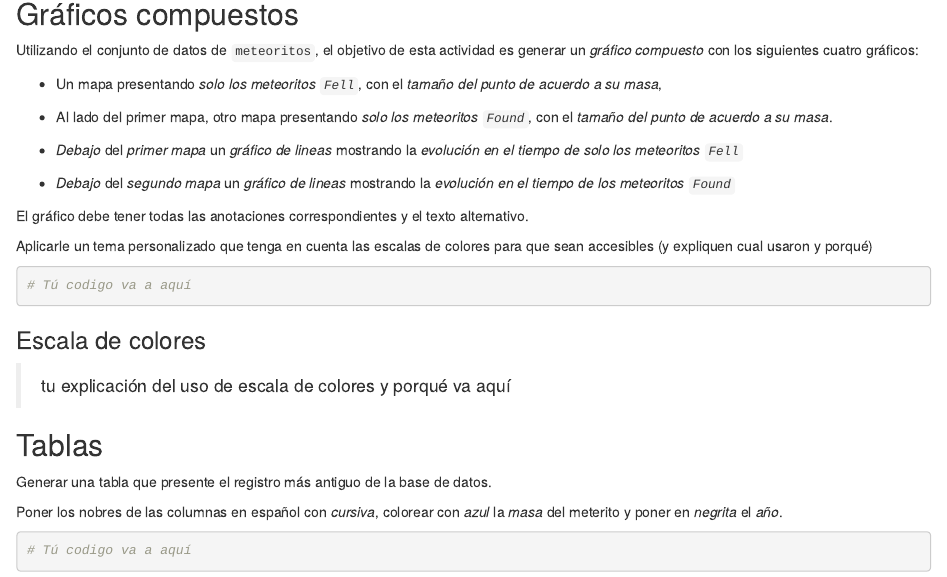
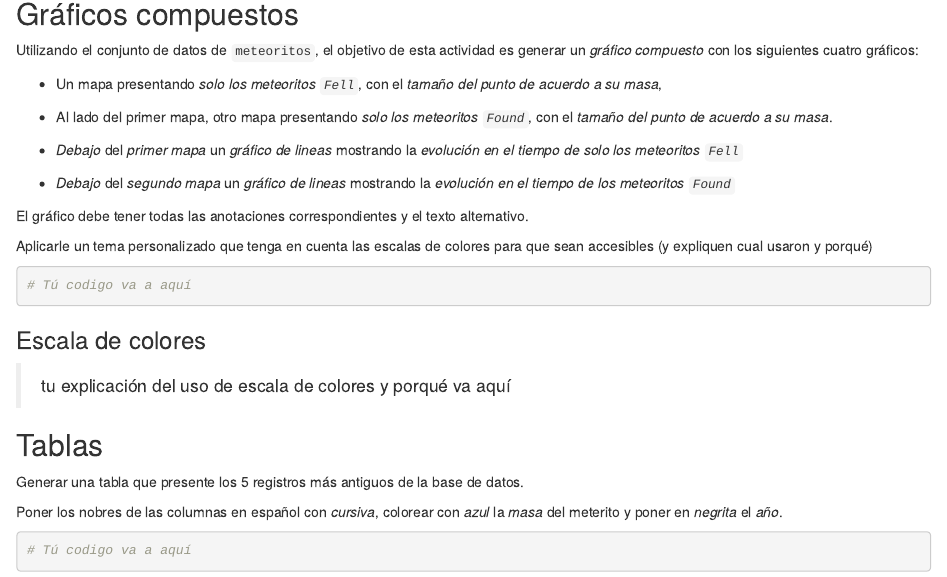
Before and after one commit to yabellini/visualizacion_grado_unab, an R Markdown document (informe2/Pregunta3_Informe2.Rmd): the page in a window 1100 px wide, from 140 px down. Rendered offline with R 4.5, knitr and Pandoc, with nearby package versions; some code elsewhere in the file could not run offline.

Commit message:
Update Pregunta3_Informe2.Rmd

```diff
--- a/informe2/Pregunta3_Informe2.Rmd
+++ b/informe2/Pregunta3_Informe2.Rmd
@@ -43,7 +43,7 @@ Aplicarle un tema personalizado que tenga en cuenta las escalas de colores para
 
 ## Tablas
 
-Generar una tabla que presente el registro más antiguo de la base de datos.
+Generar una tabla que presente los 5 registros más antiguos de la base de datos.
 
 Poner los nobres de las columnas en español con _cursiva_, colorear con _azul_ la _masa_ del meterito y poner en _negrita_ el _año_.
 
```
